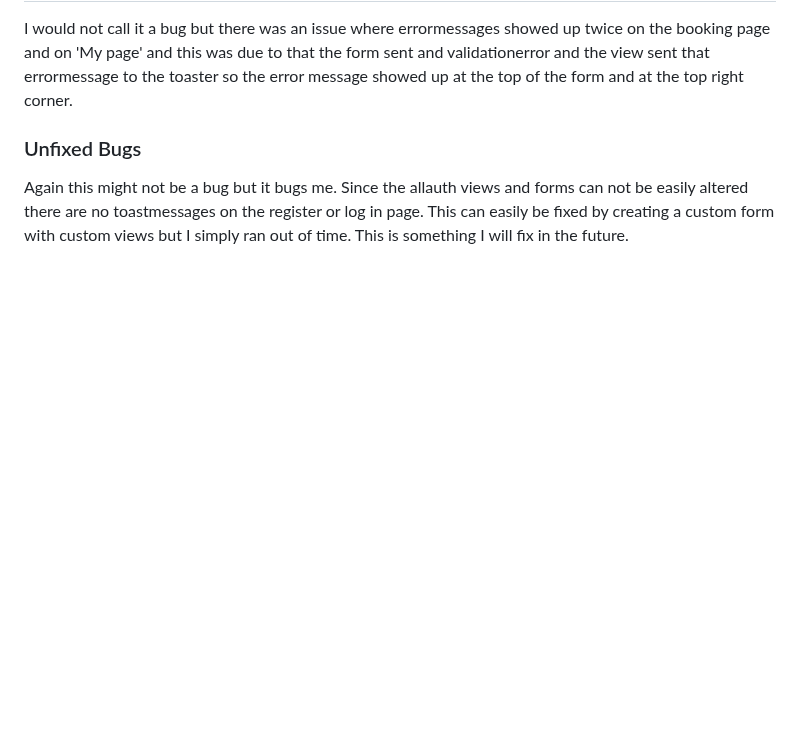
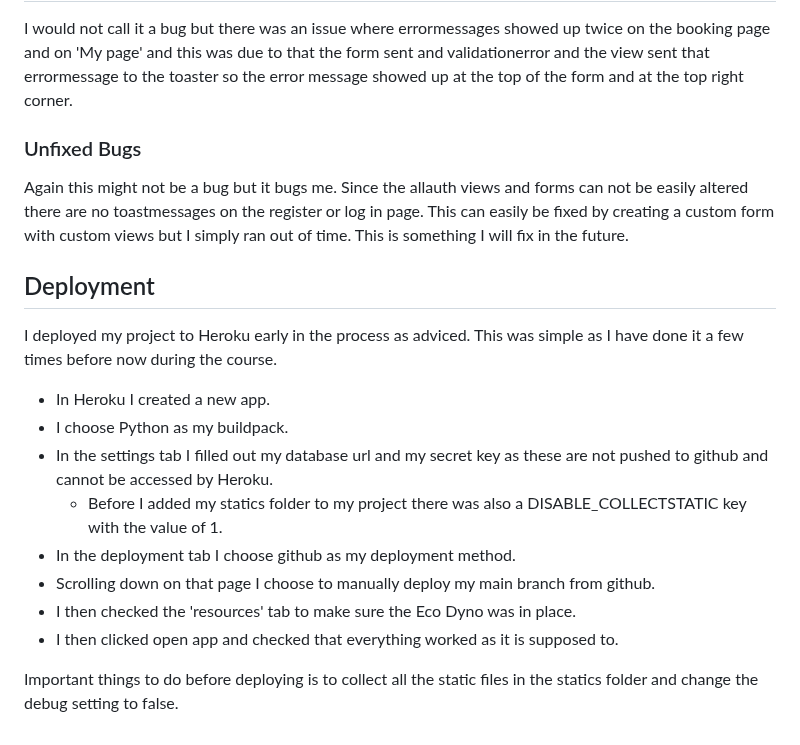
Before and after one commit to EbbaGronvall/ebbas-hair, a Markdown page: README.md, the part around the change. GitHub-like rendering; blank space fills up the shorter version.

Commit message:
Deployment section added to readme

```diff
--- a/README.md
+++ b/README.md
@@ -199,3 +199,17 @@ I would not call it a bug but there was an issue where errormessages showed up t
 ### Unfixed Bugs
 
 Again this might not be a bug but it bugs me. Since the allauth views and forms can not be easily altered there are no toastmessages on the register or log in page. This can easily be fixed by creating a custom form with custom views but I simply ran out of time. This is something I will fix in the future.
+
+## Deployment
+
+I deployed my project to Heroku early in the process as adviced. This was simple as I have done it a few times before now during the course.
+- In Heroku I created a new app.
+- I choose Python as my buildpack.
+- In the settings tab I filled out my database url and my secret key as these are not pushed to github and cannot be accessed by Heroku.
+     - Before I added my statics folder to my project there was also a DISABLE_COLLECTSTATIC key with the value of 1.
+- In the deployment tab I choose github as my deployment method.
+- Scrolling down on that page I choose to manually deploy my main branch from github.
+- I then checked the 'resources' tab to make sure the Eco Dyno was in place.
+- I then clicked open app and checked that everything worked as it is supposed to.
+
+Important things to do before deploying is to collect all the static files in the statics folder and change the debug setting to false.
```
